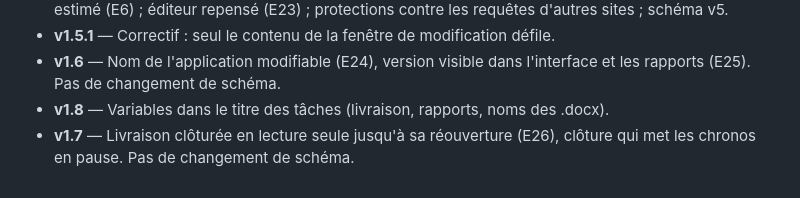
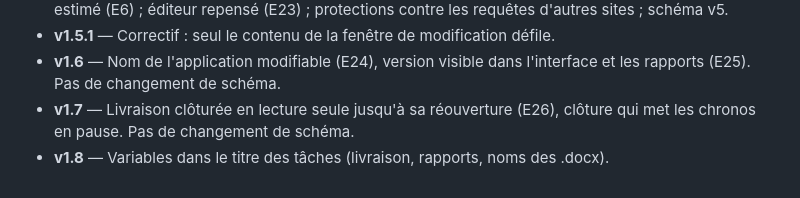
Before and after one commit to Taumoutsh/delivery-app, a Markdown page: SPECS.md, the part around the change. Drawn GitHub-style.

Commit message:
Keep the SPECS journal in version order
Co-Authored-By: Claude Opus 5.5 <noreply@anthropic.com>
Claude-Session: https://claude.ai/code/session_014omCTEQ6th1ubeqGdxxos1

```diff
--- a/SPECS.md
+++ b/SPECS.md
@@ -365,6 +365,6 @@ section de `CHANGELOG.md`, vérifié par le workflow de release).
 - **v1.5.1** — Correctif : seul le contenu de la fenêtre de modification défile.
 - **v1.6** — Nom de l'application modifiable (E24), version visible dans l'interface et les
   rapports (E25). Pas de changement de schéma.
-- **v1.8** — Variables dans le titre des tâches (livraison, rapports, noms des .docx).
 - **v1.7** — Livraison clôturée en lecture seule jusqu'à sa réouverture (E26), clôture qui met les
   chronos en pause. Pas de changement de schéma.
+- **v1.8** — Variables dans le titre des tâches (livraison, rapports, noms des .docx).
```
